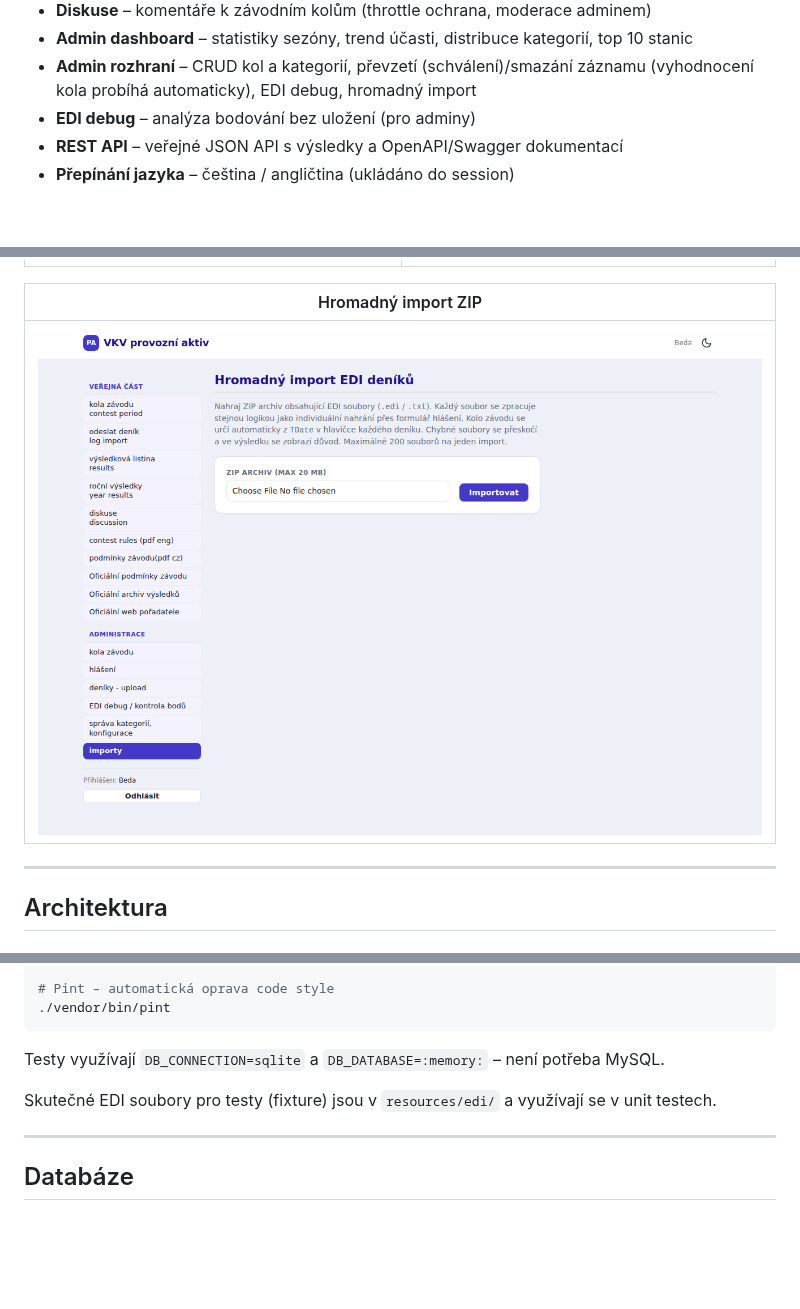
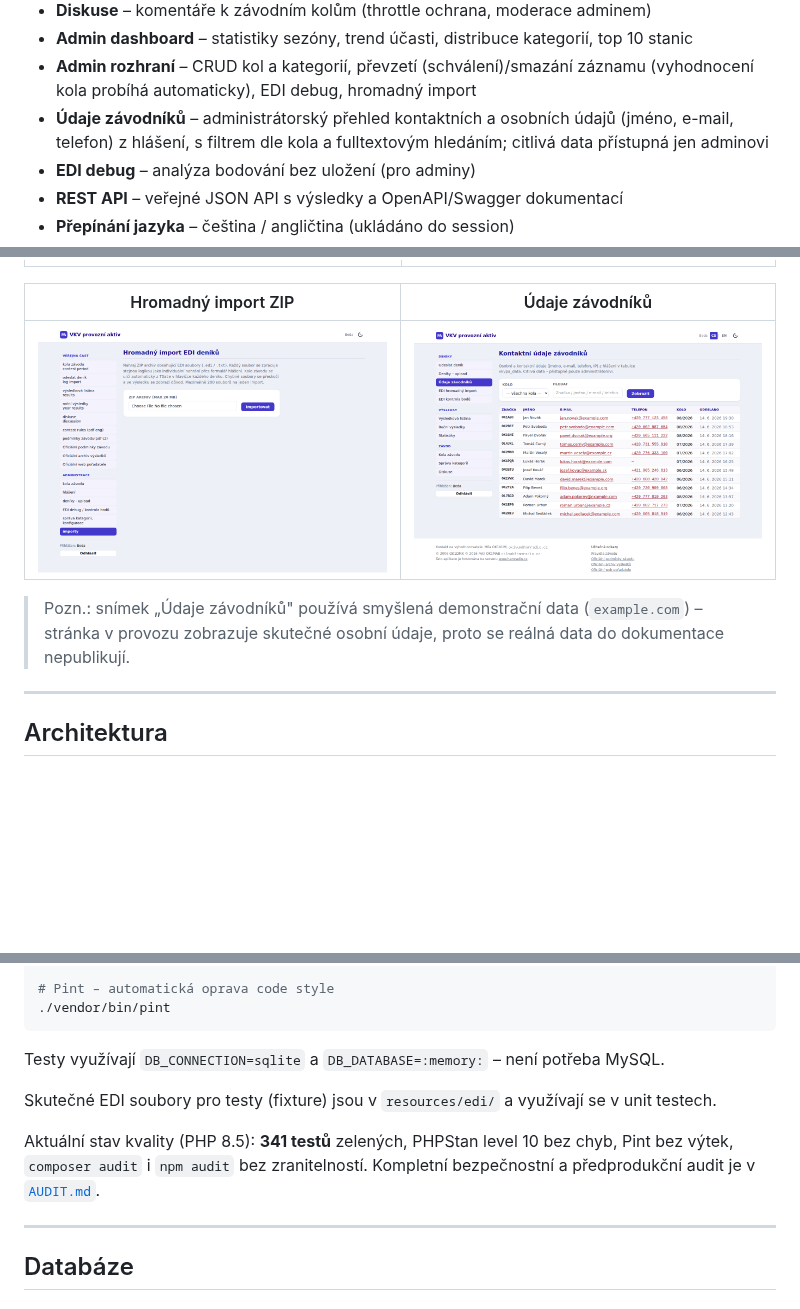
Before and after one commit to radoshordos/vkvpa-new, a Markdown page: README.md, 3 parts joined by grey strips. Rendered like a GitHub page; pictures changed too: docs/screenshots/admin-uzivatele.png (added); blank space fills up the shorter version.

```diff
--- a/README.md
+++ b/README.md
@@ -85,6 +85,7 @@ Webový systém pro správu a vyhodnocování závodů v pásmu VKV (Very High F
 - **Diskuse** – komentáře k závodním kolům (throttle ochrana, moderace adminem)
 - **Admin dashboard** – statistiky sezóny, trend účasti, distribuce kategorií, top 10 stanic
 - **Admin rozhraní** – CRUD kol a kategorií, převzetí (schválení)/smazání záznamu (vyhodnocení kola probíhá automaticky), EDI debug, hromadný import
+- **Údaje závodníků** – administrátorský přehled kontaktních a osobních údajů (jméno, e-mail, telefon) z hlášení, s filtrem dle kola a fulltextovým hledáním; citlivá data přístupná jen adminovi
 - **EDI debug** – analýza bodování bez uložení (pro adminy)
 - **REST API** – veřejné JSON API s výsledky a OpenAPI/Swagger dokumentací
 - **Přepínání jazyka** – čeština / angličtina (ukládáno do session)
@@ -145,9 +146,11 @@ Další prvky nezávislé na fázi:
 |:-----------------------------:|:----------------:|
 | ![EDI debug](docs/screenshots/admin-edi-debug.png) | ![Správa kategorií](docs/screenshots/admin-kategorie.png) |
 
-| Hromadný import ZIP |
-|:-------------------:|
-| ![Hromadný import](docs/screenshots/admin-importy.png) |
+| Hromadný import ZIP | Údaje závodníků |
+|:-------------------:|:---------------:|
+| ![Hromadný import](docs/screenshots/admin-importy.png) | ![Údaje závodníků](docs/screenshots/admin-uzivatele.png) |
+
+> Pozn.: snímek „Údaje závodníků" používá smyšlená demonstrační data (`example.com`) – stránka v provozu zobrazuje skutečné osobní údaje, proto se reálná data do dokumentace nepublikují.
 
 ---
 
@@ -447,6 +450,8 @@ Testy využívají `DB_CONNECTION=sqlite` a `DB_DATABASE=:memory:` – není pot
 
 Skutečné EDI soubory pro testy (fixture) jsou v `resources/edi/` a využívají se v unit testech.
 
+Aktuální stav kvality (PHP 8.5): **341 testů** zelených, PHPStan level 10 bez chyb, Pint bez výtek, `composer audit` i `npm audit` bez zranitelností. Kompletní bezpečnostní a předprodukční audit je v [`AUDIT.md`](AUDIT.md).
+
 ---
 
 ## Databáze
```
Also changed, not shown: other parts of README.md (+1 -0 lines), AUDIT.md (added, +226 -0 lines), SECURITY_AUDIT.md (deleted, +0 -208 lines), SECURITY_AUDIT_2026-06-08.md (deleted, +0 -145 lines), 6 other files.
